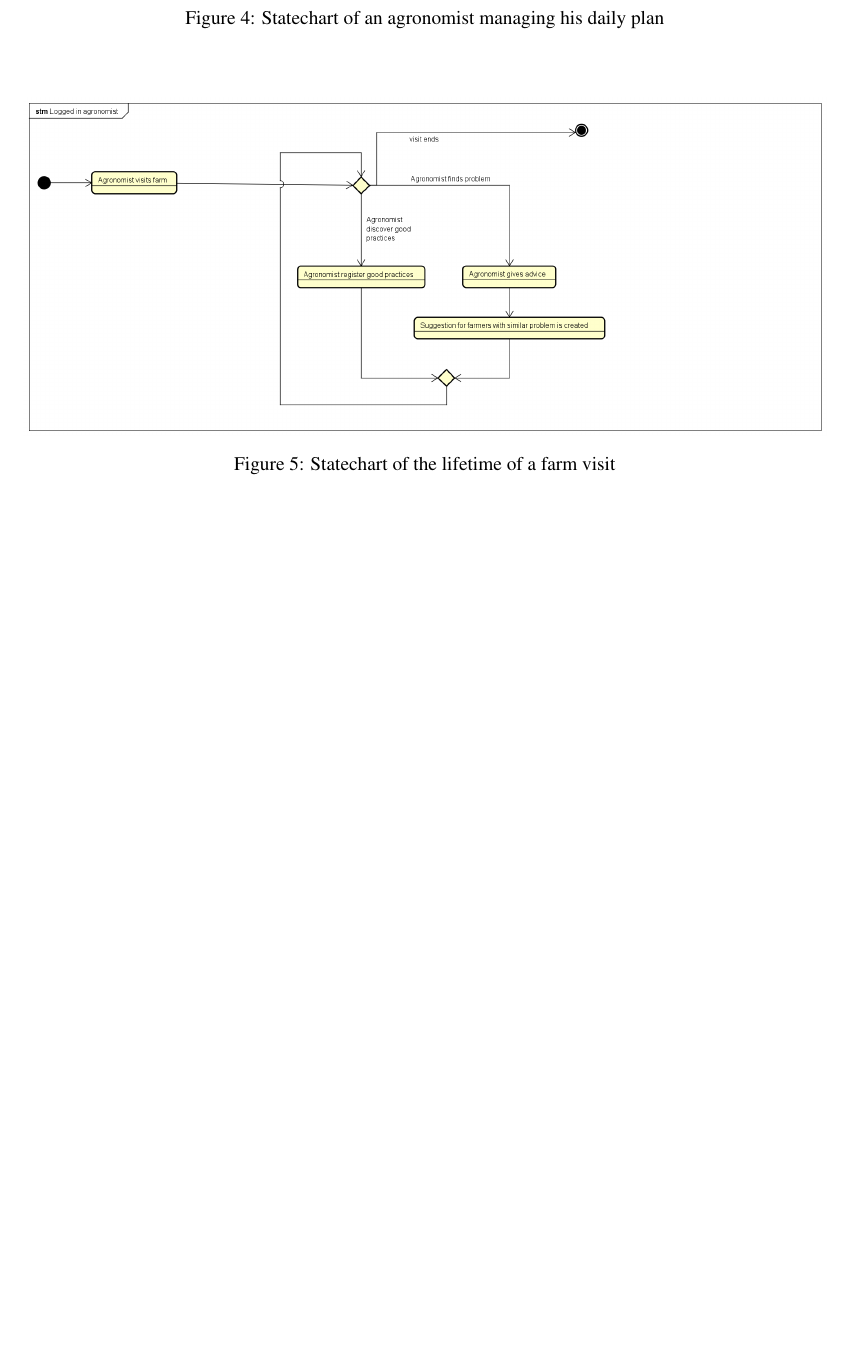
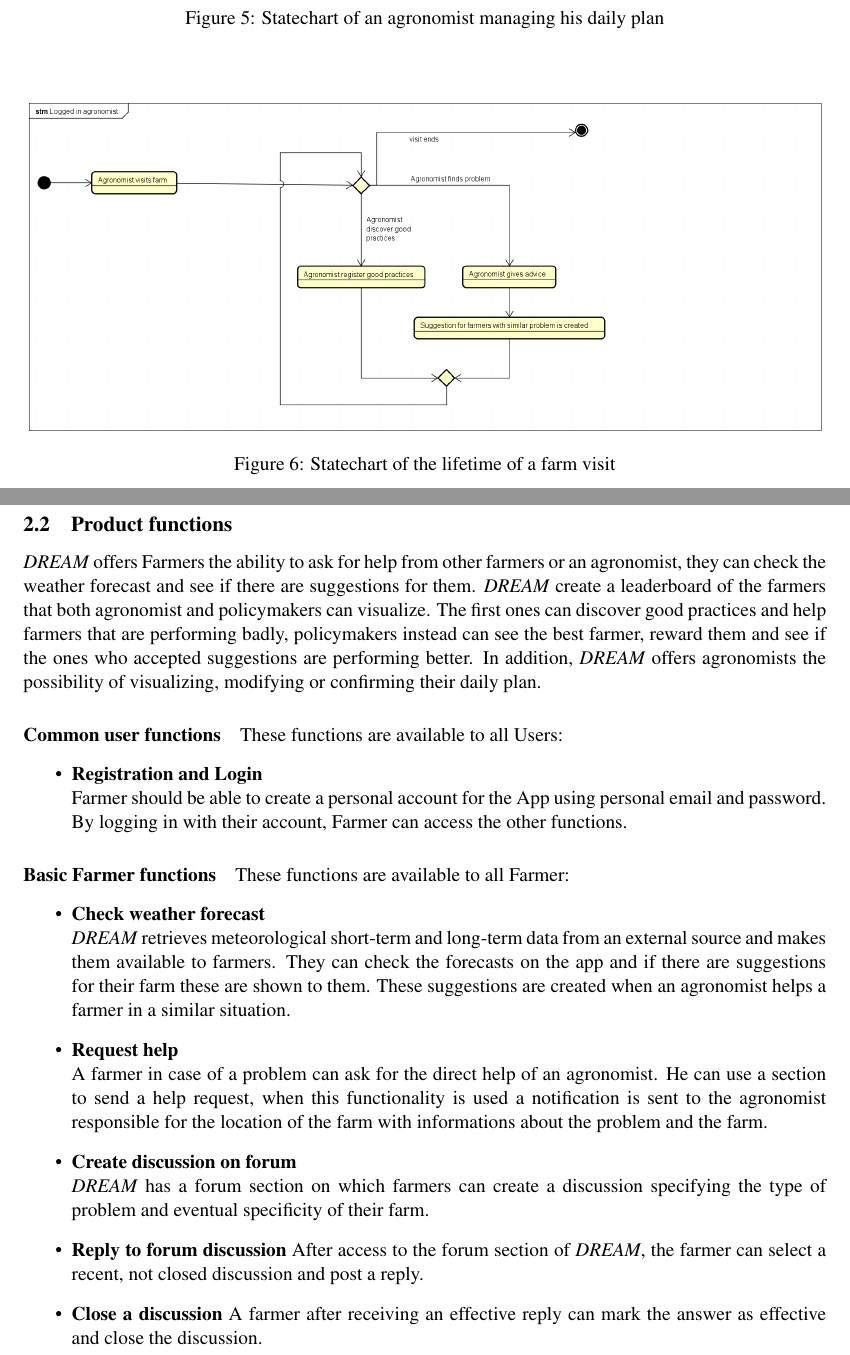
Before and after one commit to fraleone99/IovineLandiniLeone, a LaTeX document (RASD/main.tex, which reads RASD/Files/overview.tex): part of page 10 of 14 before the commit and two parts of pages 11 and 12 of 16 after it, the two joined at a grey line, cut so that both start at the same text, the shorter picture padded with empty space. Compiled offline with pdfLaTeX; a LaTeX package or settings file that is missing is left out.

Commit message:
Farmer product functions

```diff
--- a/RASD/Files/overview.tex
+++ b/RASD/Files/overview.tex
@@ -44,3 +44,38 @@ The following diagrams are meant to give a high-level description of the states'
     \caption{Statechart of the lifetime of a farm visit}
     \label{fig:statechart_agronomist_visit}
 \end{figure}
+
+\newpage
+\subsection{Product functions}
+\emph{DREAM} offers Farmers the ability to ask for help from other farmers or an agronomist,
+they can check the weather forecast and see if there are suggestions for them.
+\emph{DREAM} create a leaderboard of the farmers that both agronomist and policymakers can visualize.
+The first ones can discover good practices and help farmers that are performing badly,
+policymakers instead can see the best farmer, reward them and see if the ones who accepted
+suggestions are performing better.
+In addition, \emph{DREAM} offers agronomists the possibility of visualizing, modifying or confirming their daily plan.
+
+\paragraph{Common user functions} These functions are available to all Users:
+\begin{itemize}
+    \item \textbf{Registration and Login}\\
+          Farmer should be able to create a personal account for the App using personal email and password. By logging in with their account,
+          Farmer can access the other functions.
+\end{itemize}
+
+\paragraph{Basic Farmer functions} These functions are available to all Farmer:
+\begin{itemize}
+
+    \item \textbf{Check weather forecast}\\
+          \emph{DREAM} retrieves meteorological short-term and long-term data from an external source and makes them available
+          to farmers. They can check the forecasts on the app and if there are suggestions for their farm these are shown to them.
+           These suggestions are created when an agronomist helps a farmer in a similar situation.
+    \item \textbf{Request help}\\
+          A farmer in case of a problem can ask for the direct help of an agronomist. He can use a section to send a help request,
+           when this functionality is used a notification is sent to the agronomist responsible for the location of the farm with informations about the problem and the farm.
+    \item \textbf{Create discussion on forum}\\
+         \emph{DREAM} has a forum section on which farmers can create a discussion specifying the type of problem and eventual specificity of their farm.
+    \item \textbf{Reply to forum discussion}
+        After access to the forum section of \emph{DREAM}, the farmer can select a recent, not closed discussion and post a reply.
+    \item \textbf{Close a discussion}
+        A farmer after receiving an effective reply can mark the answer as effective and close the discussion.
+\end{itemize}
```
Also changed, not shown: RASD/Files/introduction.tex (+8 -1 lines), RASD/Images/WorldAndMachine.jpg (added).
